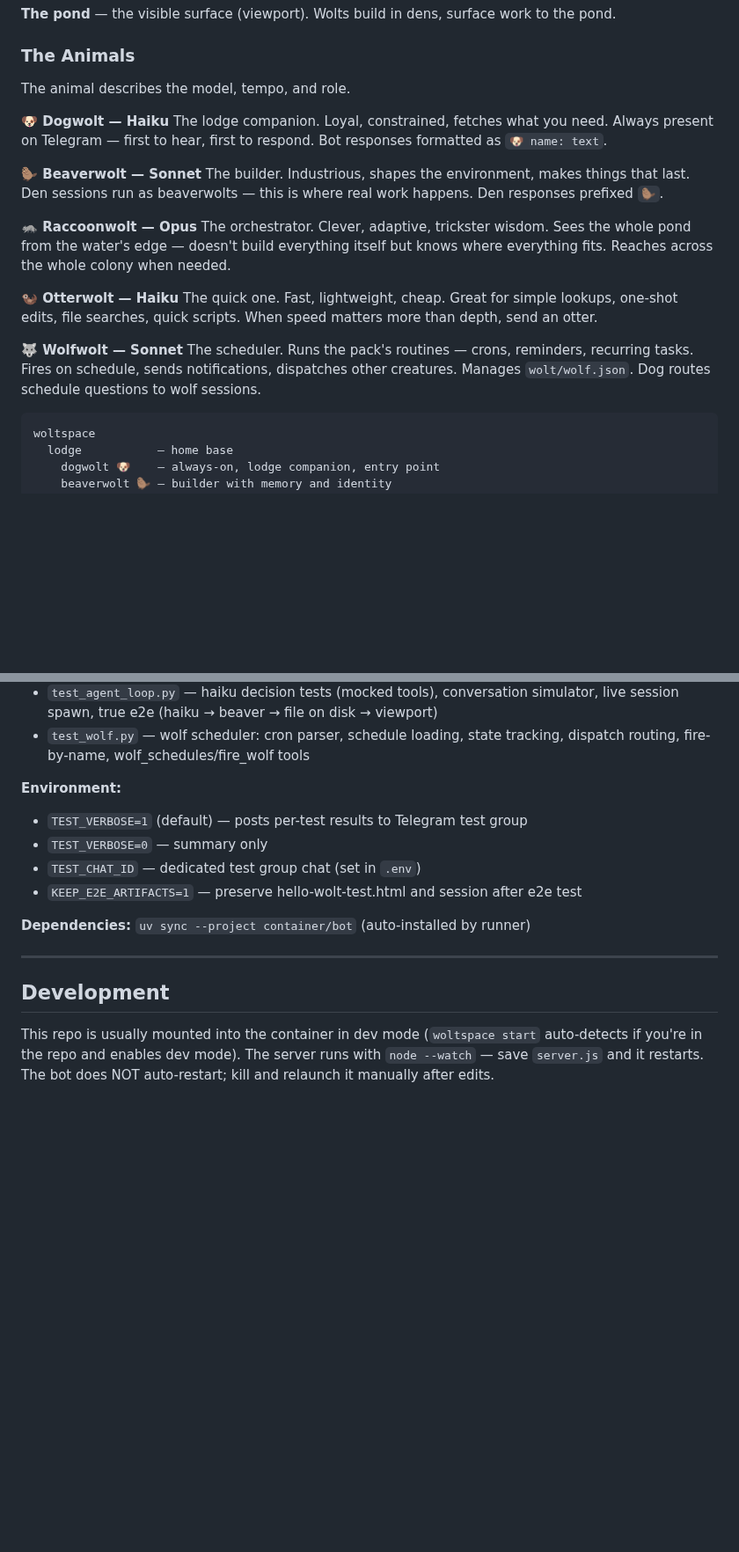
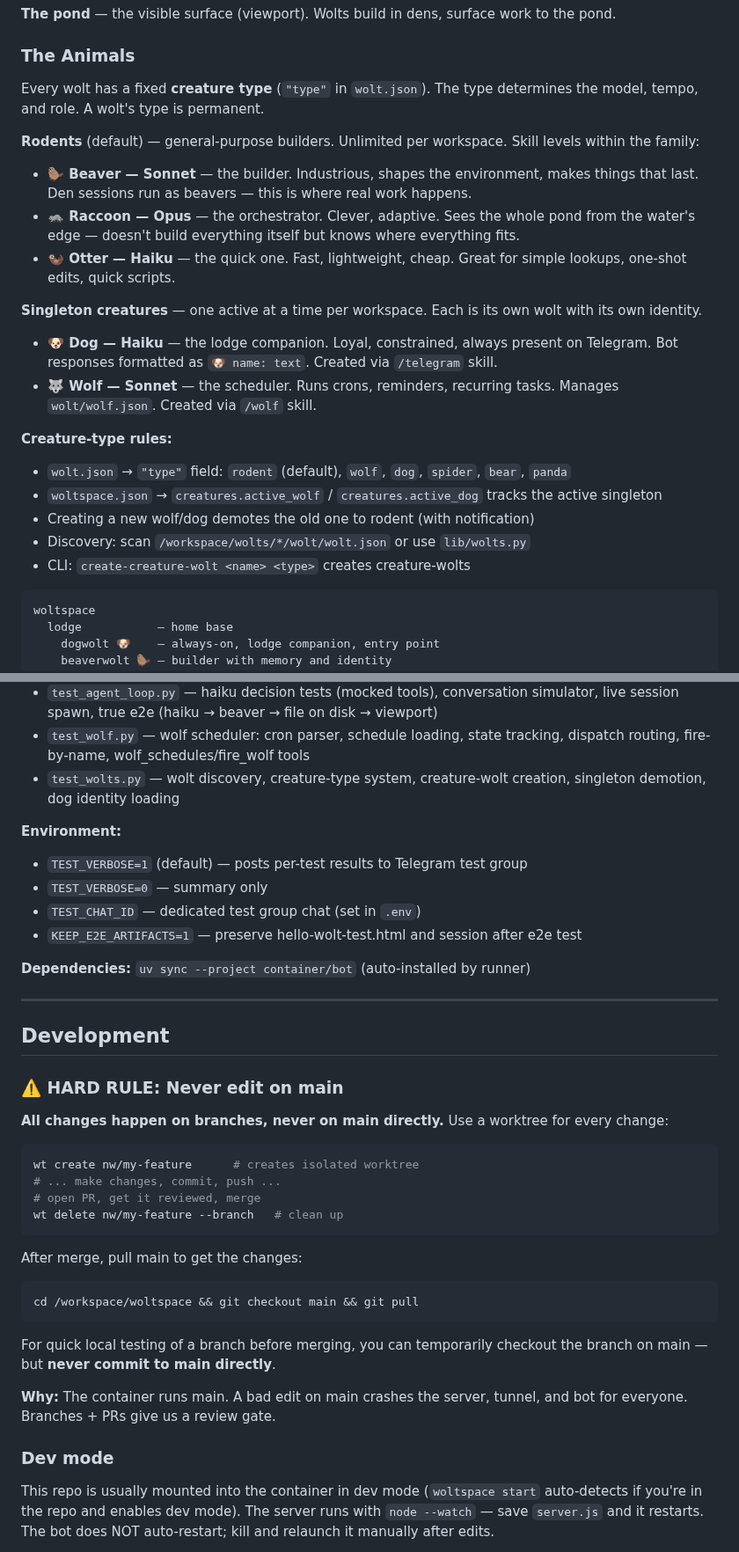
Before and after one commit to jerpint/woltspace, a Markdown page: CLAUDE.md, 2 parts joined by grey strips. Shown at 88% size. GitHub-like rendering; blank space fills up the shorter version.

Commit message:
Add hard rule: never edit main directly, always use worktrees
Updates CLAUDE.md with:
- Hard rule: all changes on branches via worktrees, never on main
- Why: container runs main, bad edits crash everything
- Updated lore section with creature-type system docs
- Added create-creature-wolt to bin/ docs
- Added test_wolts.py to test file list

Co-Authored-By: Claude Opus 4.6 <noreply@anthropic.com>

````diff
--- a/CLAUDE.md
+++ b/CLAUDE.md
@@ -45,22 +45,23 @@ cloudflared tunnel (public URL, no account needed)
 
 ### The Animals
 
-The animal describes the model, tempo, and role.
+Every wolt has a fixed **creature type** (`"type"` in `wolt.json`). The type determines the model, tempo, and role. A wolt's type is permanent.
 
-**🐶 Dogwolt — Haiku**
-The lodge companion. Loyal, constrained, fetches what you need. Always present on Telegram — first to hear, first to respond. Bot responses formatted as `🐶 name: text`.
+**Rodents** (default) — general-purpose builders. Unlimited per workspace. Skill levels within the family:
+- **🦫 Beaver — Sonnet** — the builder. Industrious, shapes the environment, makes things that last. Den sessions run as beavers — this is where real work happens.
+- **🦝 Raccoon — Opus** — the orchestrator. Clever, adaptive. Sees the whole pond from the water's edge — doesn't build everything itself but knows where everything fits.
+- **🦦 Otter — Haiku** — the quick one. Fast, lightweight, cheap. Great for simple lookups, one-shot edits, quick scripts.
 
-**🦫 Beaverwolt — Sonnet**
-The builder. Industrious, shapes the environment, makes things that last. Den sessions run as beaverwolts — this is where real work happens. Den responses prefixed `🦫`.
+**Singleton creatures** — one active at a time per workspace. Each is its own wolt with its own identity.
+- **🐶 Dog — Haiku** — the lodge companion. Loyal, constrained, always present on Telegram. Bot responses formatted as `🐶 name: text`. Created via `/telegram` skill.
+- **🐺 Wolf — Sonnet** — the scheduler. Runs crons, reminders, recurring tasks. Manages `wolt/wolf.json`. Created via `/wolf` skill.
 
-**🦝 Raccoonwolt — Opus**
-The orchestrator. Clever, adaptive, trickster wisdom. Sees the whole pond from the water's edge — doesn't build everything itself but knows where everything fits. Reaches across the whole colony when needed.
-
-**🦦 Otterwolt — Haiku**
-The quick one. Fast, lightweight, cheap. Great for simple lookups, one-shot edits, file searches, quick scripts. When speed matters more than depth, send an otter.
-
-**🐺 Wolfwolt — Sonnet**
-The scheduler. Runs the pack's routines — crons, reminders, recurring tasks. Fires on schedule, sends notifications, dispatches other creatures. Manages `wolt/wolf.json`. Dog routes schedule questions to wolf sessions.
+**Creature-type rules:**
+- `wolt.json` → `"type"` field: `rodent` (default), `wolf`, `dog`, `spider`, `bear`, `panda`
+- `woltspace.json` → `creatures.active_wolf` / `creatures.active_dog` tracks the active singleton
+- Creating a new wolf/dog demotes the old one to rodent (with notification)
+- Discovery: scan `/workspace/wolts/*/wolt/wolt.json` or use `lib/wolts.py`
+- CLI: `create-creature-wolt <name> <type>` creates creature-wolts
 
 ```
 woltspace
@@ -283,6 +285,7 @@ bash test/run-tests.sh -k "pattern" # pass any pytest args
 - `test_closed_loop.py` — full seam tests: Telegram API → notify pipeline → session creation → den reply → round-trip
 - `test_agent_loop.py` — haiku decision tests (mocked tools), conversation simulator, live session spawn, true e2e (haiku → beaver → file on disk → viewport)
 - `test_wolf.py` — wolf scheduler: cron parser, schedule loading, state tracking, dispatch routing, fire-by-name, wolf_schedules/fire_wolf tools
+- `test_wolts.py` — wolt discovery, creature-type system, creature-wolt creation, singleton demotion, dog identity loading
 
 **Environment:**
 - `TEST_VERBOSE=1` (default) — posts per-test results to Telegram test group
@@ -295,6 +298,28 @@ bash test/run-tests.sh -k "pattern" # pass any pytest args
 ---
 
 ## Development
+
+### ⚠️ HARD RULE: Never edit on main
+
+**All changes happen on branches, never on main directly.** Use a worktree for every change:
+
+```bash
+wt create nw/my-feature      # creates isolated worktree
+# ... make changes, commit, push ...
+# open PR, get it reviewed, merge
+wt delete nw/my-feature --branch   # clean up
+```
+
+After merge, pull main to get the changes:
+```bash
+cd /workspace/woltspace && git checkout main && git pull
+```
+
+For quick local testing of a branch before merging, you can temporarily checkout the branch on main — but **never commit to main directly**.
+
+**Why:** The container runs main. A bad edit on main crashes the server, tunnel, and bot for everyone. Branches + PRs give us a review gate.
+
+### Dev mode
 
 This repo is usually mounted into the container in dev mode (`woltspace start` auto-detects if you're in the repo and enables dev mode). The server runs with `node --watch` — save `server.js` and it restarts. The bot does NOT auto-restart; kill and relaunch it manually after edits.
 
````
Also changed, not shown: other parts of CLAUDE.md (+1 -0 lines).
